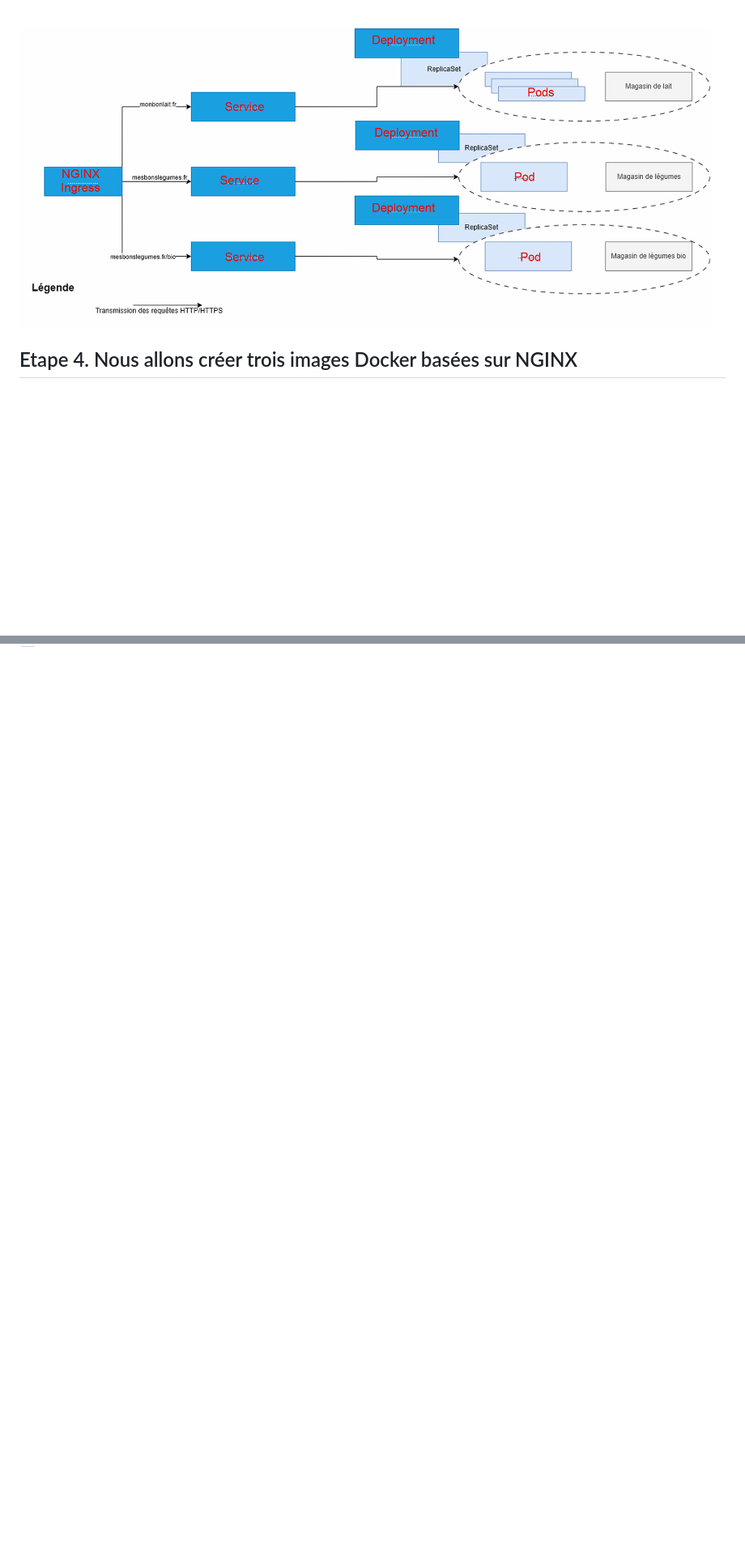
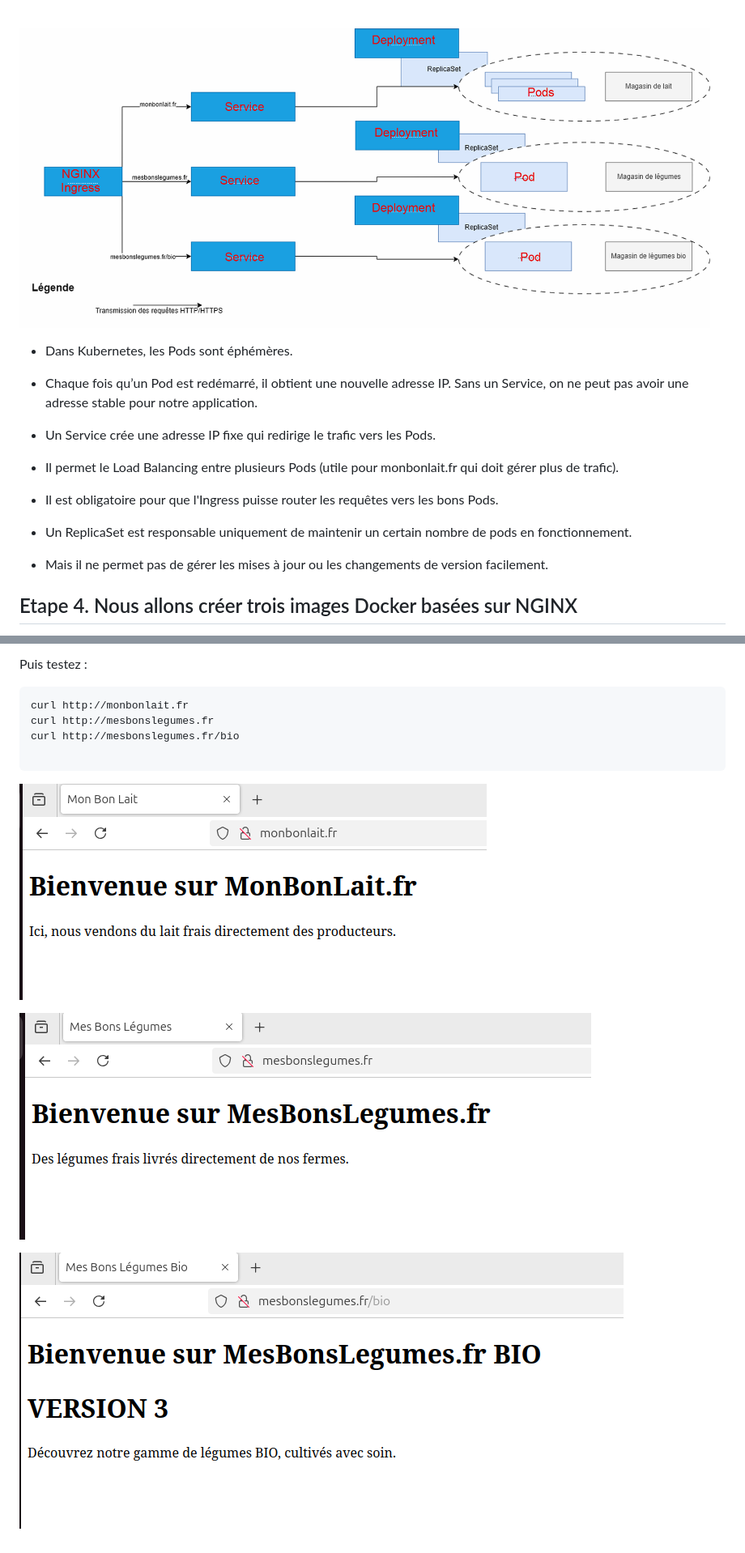
Before and after one commit to ershad-ra/kube-tp-2, a Markdown page: README.md, 2 parts joined by grey strips. Shown: that part at 81% size. Rendered like a GitHub page; pictures changed too: image-1.png (added), image-2.png (added), image-3.png (added); blank space fills up the shorter version.

````diff
--- a/README.md
+++ b/README.md
@@ -47,6 +47,19 @@ Permet d’accéder aux sites (`monbonlait.fr`,` mesbonslegumes.fr`) via localho
 
 ## Etape 3. Compléter le schéma avec des objets Kubernetes
 ![alt text](image.png)
+
+
+- Dans Kubernetes, les Pods sont éphémères.
+
+- Chaque fois qu’un Pod est redémarré, il obtient une nouvelle adresse IP.
+Sans un Service, on ne peut pas avoir une adresse stable pour notre application.
+
+- Un Service crée une adresse IP fixe qui redirige le trafic vers les Pods.
+- Il permet le Load Balancing entre plusieurs Pods (utile pour monbonlait.fr qui doit gérer plus de trafic).
+- Il est obligatoire pour que l'Ingress puisse router les requêtes vers les bons Pods.
+
+- Un ReplicaSet est responsable uniquement de maintenir un certain nombre de pods en fonctionnement.
+- Mais il ne permet pas de gérer les mises à jour ou les changements de version facilement.
 
 ## Etape 4. Nous allons créer trois images Docker basées sur NGINX
 - Chacune contenant une page HTML personnalisée pour chaque site:
@@ -158,0 +384,13 @@ Allez sur hub.docker.com et vérifiez que les trois images ont bien été publi
+Puis testez :
+
+```bash
+curl http://monbonlait.fr
+curl http://mesbonslegumes.fr
+curl http://mesbonslegumes.fr/bio
+
+```
+![alt text](image-3.png)
+
+![alt text](image-1.png)
+
+![alt text](image-2.png)
````
Also changed, not shown: other parts of README.md (+212 -0 lines).
